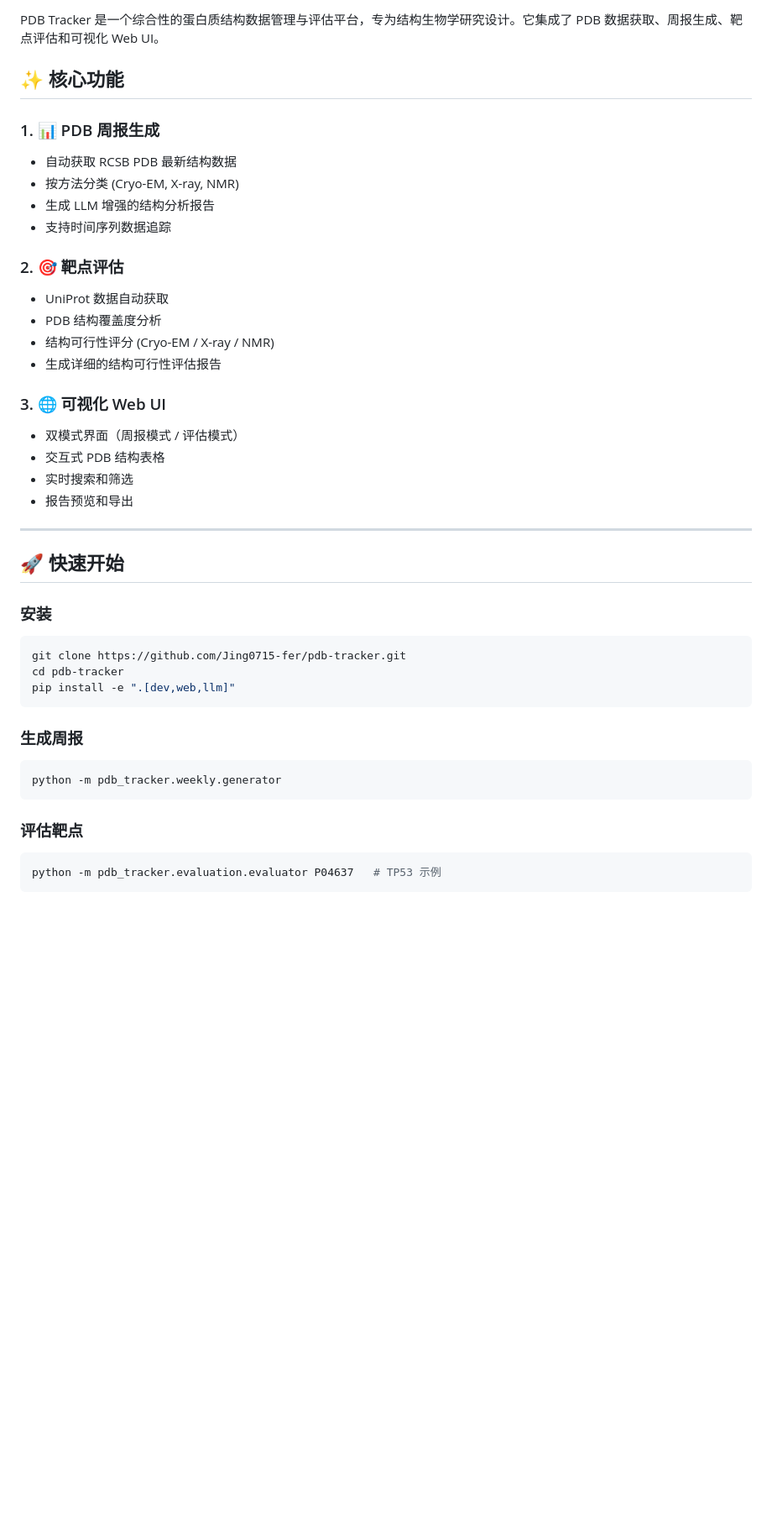
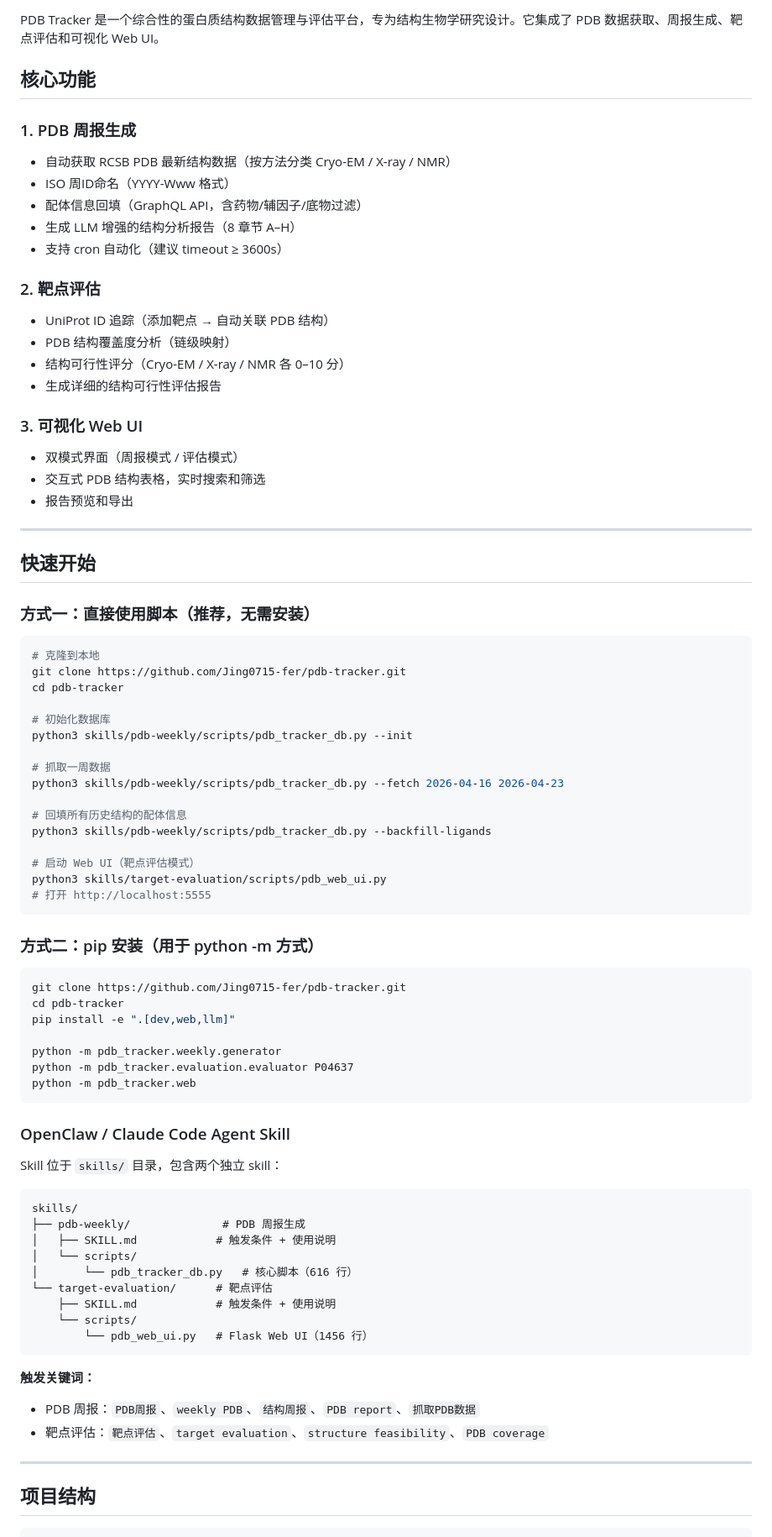
Before and after one commit to Jing0715-fer/pdb-tracker, a Markdown page: README.md, the part around one of its changes. Shown at 84% size. Drawn GitHub-style; blank space fills up the shorter version.

Commit message:
docs: update README with accurate structure, skills usage, and DB schema

````diff
--- a/README.md
+++ b/README.md
@@ -5,46 +5,85 @@
 
 PDB Tracker 是一个综合性的蛋白质结构数据管理与评估平台，专为结构生物学研究设计。它集成了 PDB 数据获取、周报生成、靶点评估和可视化 Web UI。
 
-## ✨ 核心功能
+## 核心功能
 
-### 1. 📊 PDB 周报生成
-- 自动获取 RCSB PDB 最新结构数据
-- 按方法分类 (Cryo-EM, X-ray, NMR)
-- 生成 LLM 增强的结构分析报告
-- 支持时间序列数据追踪
+### 1. PDB 周报生成
+- 自动获取 RCSB PDB 最新结构数据（按方法分类 Cryo-EM / X-ray / NMR）
+- ISO 周ID命名（YYYY-Www 格式）
+- 配体信息回填（GraphQL API，含药物/辅因子/底物过滤）
+- 生成 LLM 增强的结构分析报告（8 章节 A–H）
+- 支持 cron 自动化（建议 timeout ≥ 3600s）
 
-### 2. 🎯 靶点评估
-- UniProt 数据自动获取
-- PDB 结构覆盖度分析
-- 结构可行性评分 (Cryo-EM / X-ray / NMR)
+### 2. 靶点评估
+- UniProt ID 追踪（添加靶点 → 自动关联 PDB 结构）
+- PDB 结构覆盖度分析（链级映射）
+- 结构可行性评分（Cryo-EM / X-ray / NMR 各 0–10 分）
 - 生成详细的结构可行性评估报告
 
-### 3. 🌐 可视化 Web UI
+### 3. 可视化 Web UI
 - 双模式界面（周报模式 / 评估模式）
-- 交互式 PDB 结构表格
-- 实时搜索和筛选
+- 交互式 PDB 结构表格，实时搜索和筛选
 - 报告预览和导出
 
 ---
 
-## 🚀 快速开始
+## 快速开始
 
-### 安装
+### 方式一：直接使用脚本（推荐，无需安装）
+
+```bash
+# 克隆到本地
+git clone https://github.com/Jing0715-fer/pdb-tracker.git
+cd pdb-tracker
+
+# 初始化数据库
+python3 skills/pdb-weekly/scripts/pdb_tracker_db.py --init
+
+# 抓取一周数据
+python3 skills/pdb-weekly/scripts/pdb_tracker_db.py --fetch 2026-04-16 2026-04-23
+
+# 回填所有历史结构的配体信息
+python3 skills/pdb-weekly/scripts/pdb_tracker_db.py --backfill-ligands
+
+# 启动 Web UI（靶点评估模式）
+python3 skills/target-evaluation/scripts/pdb_web_ui.py
+# 打开 http://localhost:5555
+```
+
+### 方式二：pip 安装（用于 python -m 方式）
 
 ```bash
 git clone https://github.com/Jing0715-fer/pdb-tracker.git
 cd pdb-tracker
 pip install -e ".[dev,web,llm]"
+
+python -m pdb_tracker.weekly.generator
+python -m pdb_tracker.evaluation.evaluator P04637
+python -m pdb_tracker.web
 ```
 
-### 生成周报
+### OpenClaw / Claude Code Agent Skill
 
-```bash
-python -m pdb_tracker.weekly.generator
+Skill 位于 `skills/` 目录，包含两个独立 skill：
+
+```
+skills/
+├── pdb-weekly/              # PDB 周报生成
+│   ├── SKILL.md            # 触发条件 + 使用说明
+│   └── scripts/
+│       └── pdb_tracker_db.py   # 核心脚本（616 行）
+└── target-evaluation/      # 靶点评估
+    ├── SKILL.md            # 触发条件 + 使用说明
+    └── scripts/
+        └── pdb_web_ui.py   # Flask Web UI（1456 行）
 ```
 
-### 评估靶点
+**触发关键词：**
+- PDB 周报：`PDB周报`、`weekly PDB`、`结构周报`、`PDB report`、`抓取PDB数据`
+- 靶点评估：`靶点评估`、`target evaluation`、`structure feasibility`、`PDB coverage`
 
-```bash
-python -m pdb_tracker.evaluation.evaluator P04637   # TP53 示例
+---
+
+## 项目结构
+
 ```
````
Also changed, not shown: other parts of README.md (+54 -60 lines).
